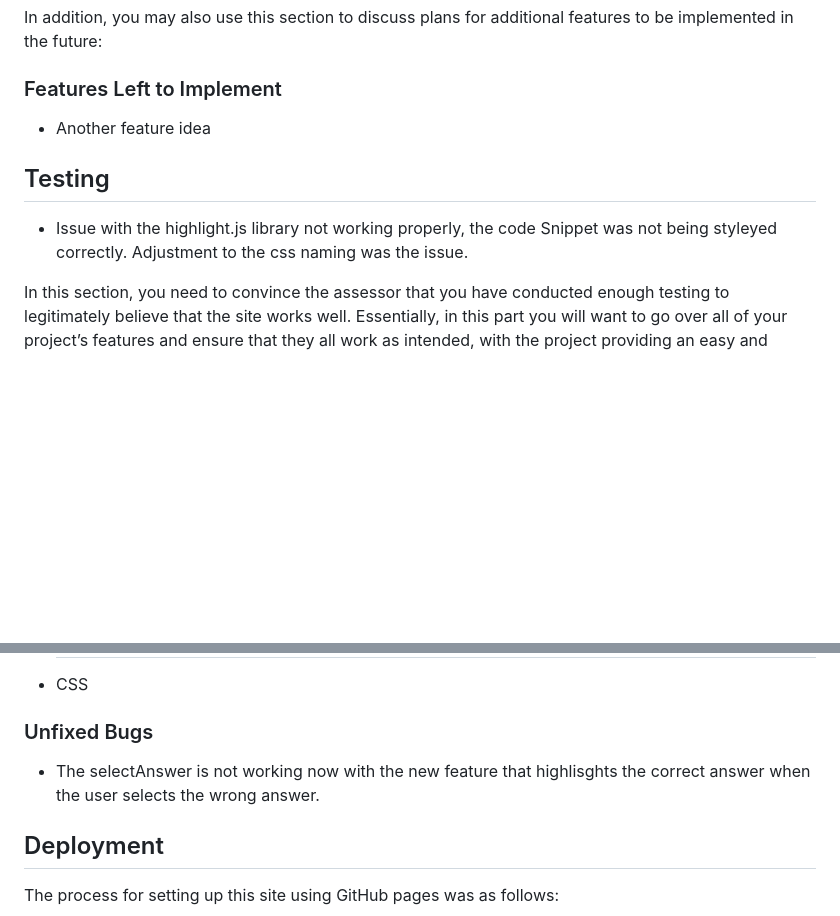
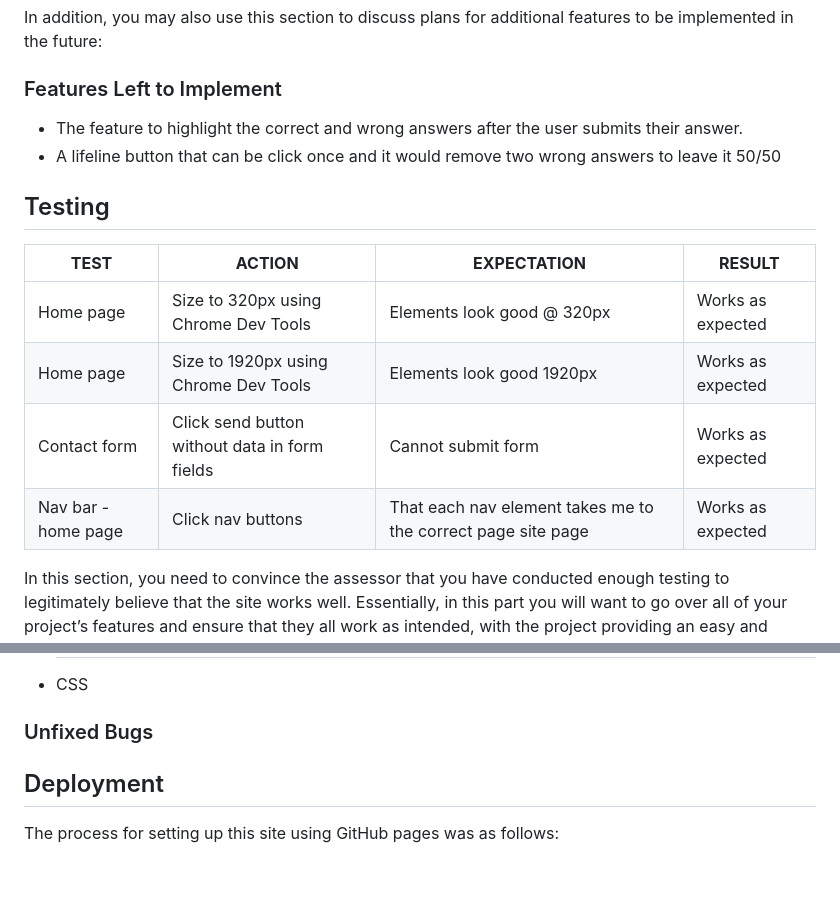
Before and after one commit to conroy9068/project-2-quiz-app, a Markdown page: readme.md, 2 parts joined by grey strips. Rendered like a GitHub page; blank space fills up the shorter version.

```diff
--- a/readme.md
+++ b/readme.md
@@ -32,11 +32,17 @@ In addition, you may also use this section to discuss plans for additional featu
 
 ### Features Left to Implement
 
-- Another feature idea
+- The feature to highlight the correct and wrong answers after the user submits their answer.
+- A lifeline button that can be click once and it would remove two wrong answers to leave it 50/50
 
 ## Testing
 
-- Issue with the highlight.js library not working properly, the code Snippet was not being styleyed correctly. Adjustment to the css naming was the issue.
+| **TEST**            | **ACTION**                                    | **EXPECTATION**                                              | **RESULT**        |
+| ------------------- | --------------------------------------------- | ------------------------------------------------------------ | ----------------- |
+| Home page           | Size to 320px using Chrome Dev Tools          | Elements look good @ 320px                                   | Works as expected |
+| Home page           | Size to 1920px using Chrome Dev Tools         | Elements look good 1920px                                    | Works as expected |
+| Contact form        | Click send button without data in form fields | Cannot submit form                                           | Works as expected |
+| Nav bar - home page | Click nav buttons                             | That each nav element takes me to the correct page site page | Works as expected |
 
 In this section, you need to convince the assessor that you have conducted enough testing to legitimately believe that the site works well. Essentially, in this part you will want to go over all of your project’s features and ensure that they all work as intended, with the project providing an easy and straightforward way for the users to achieve their goals.
 
@@ -52,8 +58,6 @@ If this section grows too long, you may want to split it off into a separate fil
 - CSS
 
 ### Unfixed Bugs
-
-- The selectAnswer is not working now with the new feature that highlisghts the correct answer when the user selects the wrong answer.
 
 ## Deployment
 
```
Also changed, not shown: other parts of readme.md (+1 -1 lines).
